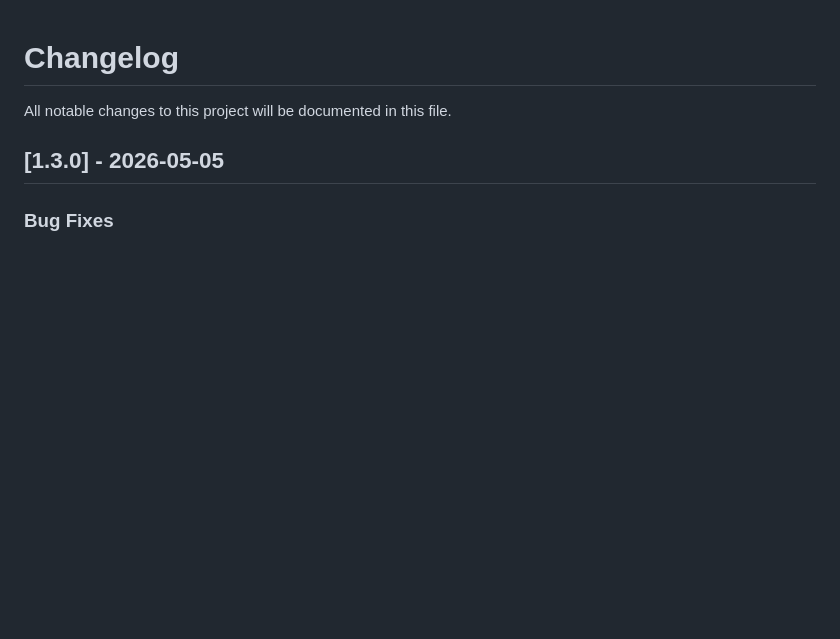
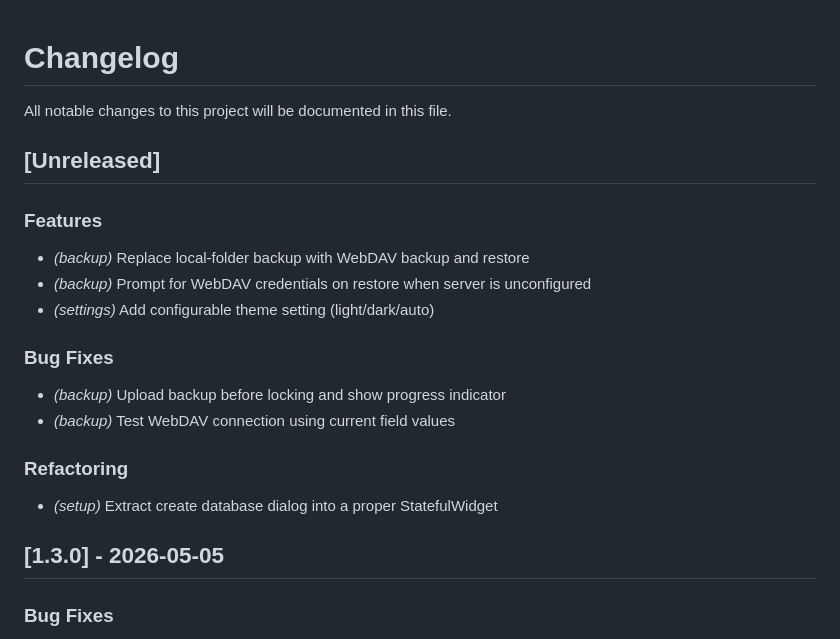
Before and after one commit to openpatch/classi, a Markdown page: CHANGELOG.md, the part around the change. GitHub-like rendering; blank space fills up the shorter version.

```diff
--- a/CHANGELOG.md
+++ b/CHANGELOG.md
@@ -1,6 +1,23 @@
 # Changelog
 
 All notable changes to this project will be documented in this file.
+
+## [Unreleased]
+
+### Features
+
+- *(backup)* Replace local-folder backup with WebDAV backup and restore
+- *(backup)* Prompt for WebDAV credentials on restore when server is unconfigured
+- *(settings)* Add configurable theme setting (light/dark/auto)
+
+### Bug Fixes
+
+- *(backup)* Upload backup before locking and show progress indicator
+- *(backup)* Test WebDAV connection using current field values
+
+### Refactoring
+
+- *(setup)* Extract create database dialog into a proper StatefulWidget
 
 ## [1.3.0] - 2026-05-05
 
```
Also changed, not shown: README.md (+22 -20 lines).
